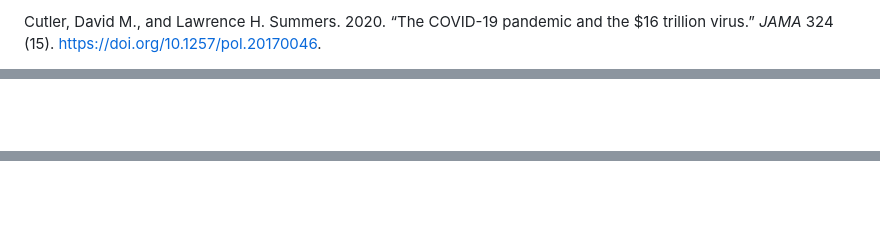
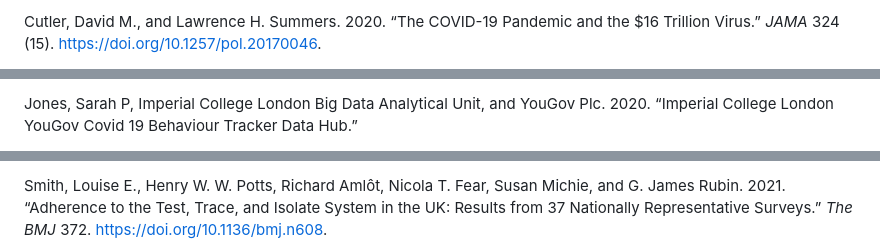
Before and after one commit to robj411/p2_drivers, a Markdown page: README.md, 3 parts joined by grey strips. Drawn GitHub-style; blank space fills up the shorter version.

```diff
--- a/README.md
+++ b/README.md
@@ -4111,9 +4140,9 @@ Behaviour* 7 (March). <https://doi.org/10.1038/s41562-022-01506-4>.
 
 <div id="ref-Cutler2020" class="csl-entry">
 
-Cutler, David M., and Lawrence H. Summers. 2020.
-“<span class="nocase">The COVID-19 pandemic and the \$16 trillion
-virus</span>.” *JAMA* 324 (15). <https://doi.org/10.1257/pol.20170046>.
+Cutler, David M., and Lawrence H. Summers. 2020. “The COVID-19 Pandemic
+and the \$16 Trillion Virus.” *JAMA* 324 (15).
+<https://doi.org/10.1257/pol.20170046>.
 
 </div>
 
@@ -4156,5 +4182,13 @@ study</span>.” *MedRxiv*.
 
 </div>
 
+<div id="ref-jonessarahpImperialCollegeLondon2020" class="csl-entry">
+
+Jones, Sarah P, Imperial College London Big Data Analytical Unit, and
+YouGov Plc. 2020. “Imperial College London YouGov Covid 19 Behaviour
+Tracker Data Hub.”
+
+</div>
+
 <div id="ref-Moscoviz2022" class="csl-entry">
 
@@ -4202,5 +4234,14 @@ costs? Exploring uncertainties in the age–VSL relationship</span>.”
 
 </div>
 
+<div id="ref-Smith2021" class="csl-entry">
+
+Smith, Louise E., Henry W. W. Potts, Richard Amlôt, Nicola T. Fear,
+Susan Michie, and G. James Rubin. 2021. “Adherence to the Test, Trace,
+and Isolate System in the UK: Results from 37 Nationally Representative
+Surveys.” *The BMJ* 372. <https://doi.org/10.1136/bmj.n608>.
+
+</div>
+
 <div id="ref-TheGlobalFund2022" class="csl-entry">
 
```
Also changed, not shown: other parts of README.md (+79 -56 lines).
